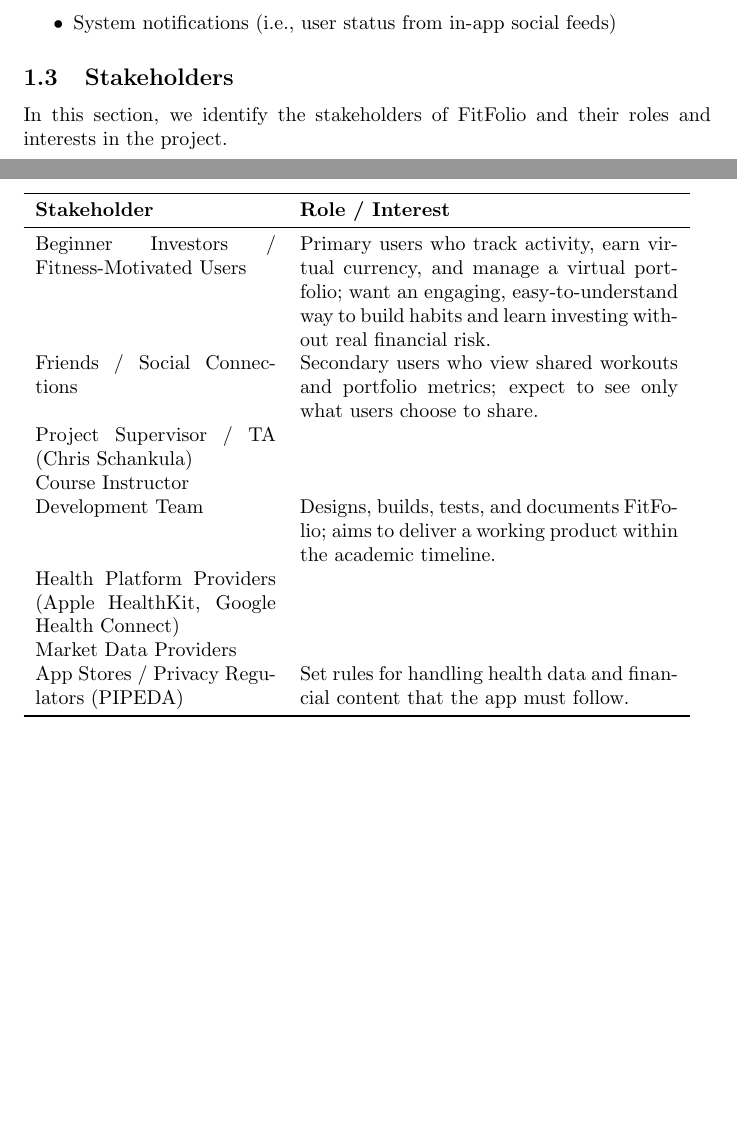
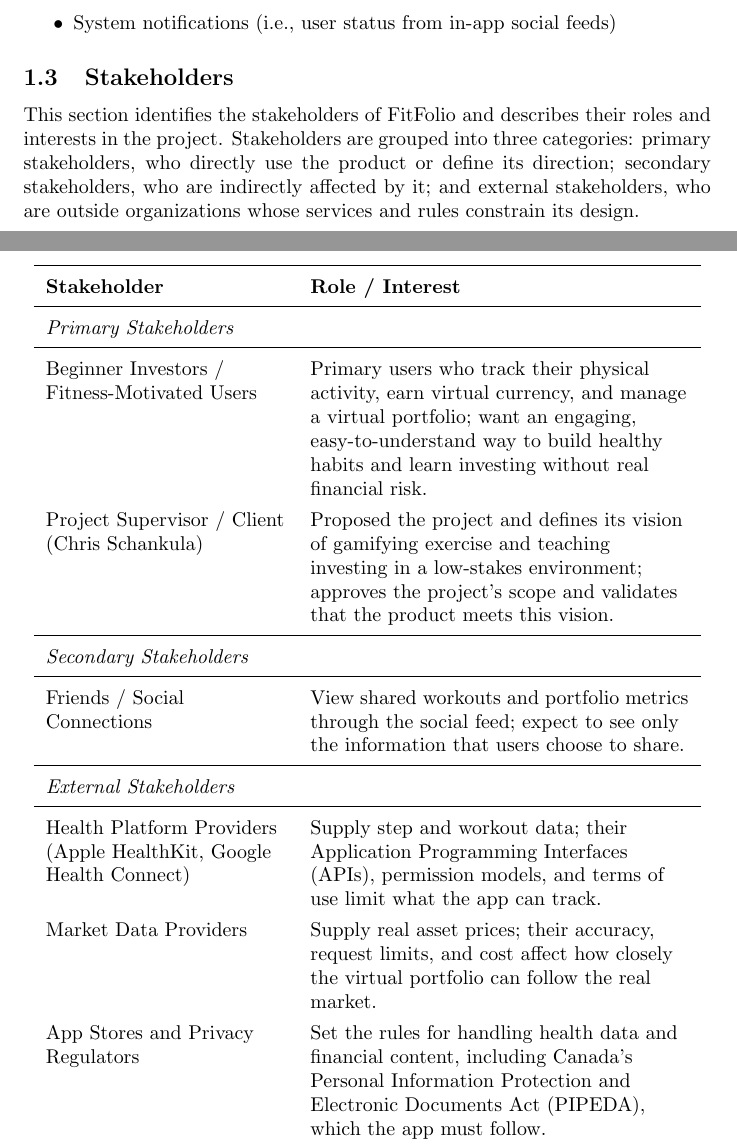
Before and after one commit to davislenover/BurnNEarn, a LaTeX document (docs/ProblemStatementAndGoals/ProblemStatement.tex): two parts of pages 2 and 3 of 5, joined at a grey line, cut so that both start at the same text, the shorter picture padded with empty space. Compiled offline with pdfLaTeX; a LaTeX package or settings file that is missing is left out.

Commit message:
Updated stakeholder section in problem statement and goals document (closes #4)

```diff
--- a/docs/ProblemStatementAndGoals/ProblemStatement.tex
+++ b/docs/ProblemStatementAndGoals/ProblemStatement.tex
@@ -2,6 +2,7 @@
 
 \usepackage{tabularx}
 \usepackage{booktabs}
+\usepackage{float}
 
 \title{Problem Statement and Goals\\\progname}
 
@@ -72,21 +73,33 @@ Use abstraction so that you can avoid details.}
 \item{System notifications (i.e., user status from in-app social feeds)}
 \end{itemize}
 \subsection{Stakeholders}
-In this section, we identify the stakeholders of FitFolio and their roles and interests in the project. \\
-\begin{tabular}{p{0.35\textwidth} p{0.55\textwidth}}
+This section identifies the stakeholders of FitFolio and describes their roles and interests in the project. Stakeholders are grouped into three categories: primary stakeholders, who directly use the product or define its direction; secondary stakeholders, who are indirectly affected by it; and external stakeholders, who are outside organizations whose services and rules constrain its design.
+\begin{table}[H]
+\centering
+\renewcommand{\arraystretch}{1.3}
+\begin{tabular}{>{\raggedright\arraybackslash}p{0.35\textwidth} >{\raggedright\arraybackslash}p{0.55\textwidth}}
 \toprule
 \textbf{Stakeholder} & \textbf{Role / Interest} \\
 \midrule
-Beginner Investors / Fitness-Motivated Users & Primary users who track activity, earn virtual currency, and manage a virtual portfolio; want an engaging, easy-to-understand way to build habits and learn investing without real financial risk. \\
-Friends / Social Connections &  Secondary users who view shared workouts and portfolio metrics; expect to see only what users choose to share. \\
-Project Supervisor / TA (Chris Schankula) &  \\
-Course Instructor &  \\
-Development Team &  Designs, builds, tests, and documents FitFolio; aims to deliver a working product within the academic timeline.\\
-Health Platform Providers (Apple HealthKit, Google Health Connect) &  \\
-Market Data Providers &  \\
-App Stores / Privacy Regulators (PIPEDA) & Set rules for handling health data and financial content that the app must follow.  \\
+\multicolumn{2}{l}{\textit{Primary Stakeholders}} \\
+\midrule
+Beginner Investors / Fitness-Motivated Users & Primary users who track their physical activity, earn virtual currency, and manage a virtual portfolio; want an engaging, easy-to-understand way to build healthy habits and learn investing without real financial risk. \\
+Project Supervisor / Client (Chris Schankula) & Proposed the project and defines its vision of gamifying exercise and teaching investing in a low-stakes environment; approves the project's scope and validates that the product meets this vision. \\
+\midrule
+\multicolumn{2}{l}{\textit{Secondary Stakeholders}} \\
+\midrule
+Friends / Social Connections & View shared workouts and portfolio metrics through the social feed; expect to see only the information that users choose to share. \\
+\midrule
+\multicolumn{2}{l}{\textit{External Stakeholders}} \\
+\midrule
+Health Platform Providers (Apple HealthKit, Google Health Connect) & Supply step and workout data; their Application Programming Interfaces (APIs), permission models, and terms of use limit what the app can track. \\
+Market Data Providers & Supply real asset prices; their accuracy, request limits, and cost affect how closely the virtual portfolio can follow the real market. \\
+App Stores and Privacy Regulators & Set the rules for handling health data and financial content, including Canada's Personal Information Protection and Electronic Documents Act (PIPEDA), which the app must follow. \\
 \bottomrule
 \end{tabular}
+\caption{FitFolio stakeholders grouped by level of involvement}
+\label{tab:stakeholders}
+\end{table}
 
 \subsection{Environment}
 
```
